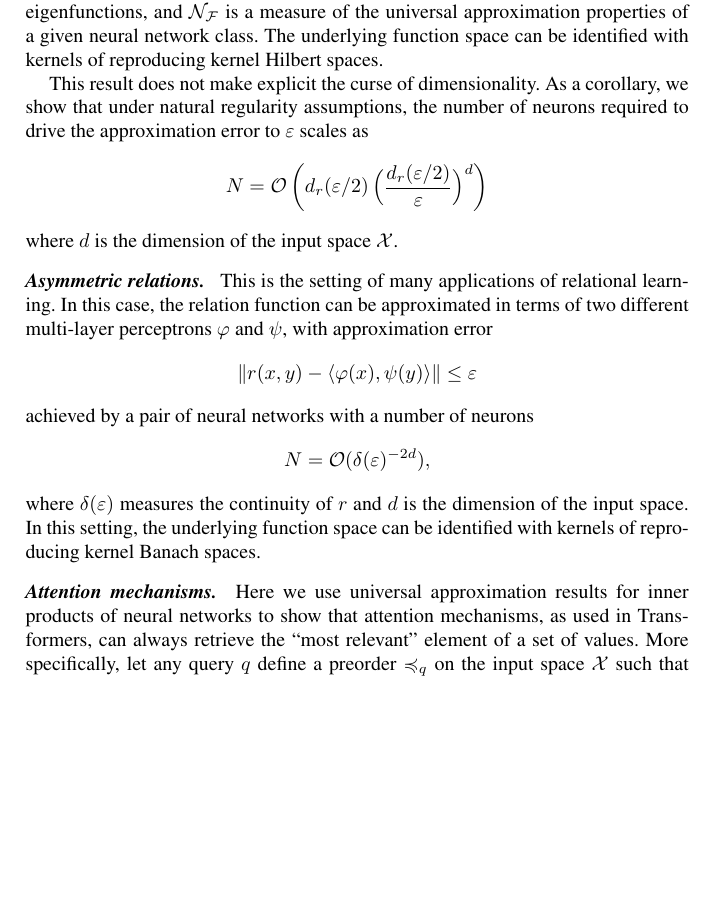
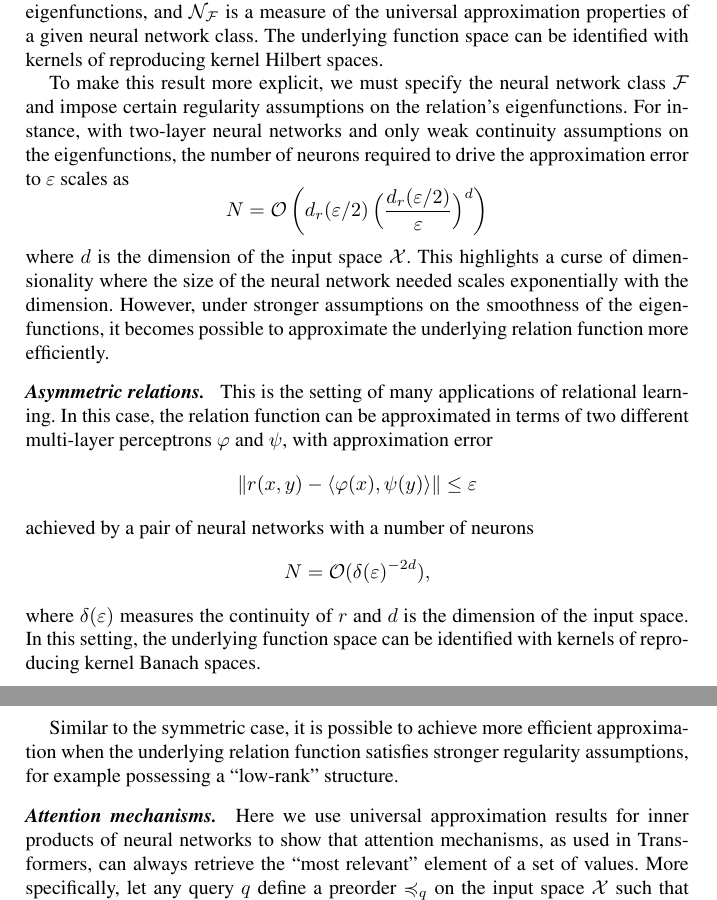
Before and after one commit to Awni00/inner-product-relations-function-class, a LaTeX thesis (festschrift/main.tex, which reads festschrift/intro.tex): part of page 3 of 27 before the commit and two parts of pages 3 and 4 of 28 after it, the two joined at a grey line, cut so that both start at the same text, the shorter picture padded with empty space. Compiled offline with pdfLaTeX.

Commit message:
minor edits

```diff
--- a/festschrift/intro.tex
+++ b/festschrift/intro.tex
@@ -30,9 +30,10 @@ In this paper we characterize the function class of inner products of neural net
 where the neural network (MLP) $\varphi$ has $N$ neurons with $$ N \leq  d_r(\varepsilon/2) \, {\cal N}_\calF\left(\frac{\varepsilon}{4C(r) d_r(\varepsilon/2)}\right)$$
 where $d_r$ is a measure of the spectral decay of the kernel, $C(r)$ is a bound on the eigenfunctions, and $\calN_\calF$ is a measure of the universal approximation properties of a given neural network class. The underlying function space can be identified with kernels of reproducing kernel Hilbert spaces.
 
-This result does not make explicit the curse of dimensionality. As a corollary, we show that under natural regularity assumptions, the number of neurons required to drive the approximation error to $\varepsilon$ scales as
+% This result does not make explicit the curse of dimensionality. As a corollary, we show that under natural regularity assumptions, the number of neurons required to drive the approximation error to $\varepsilon$ scales as
+To make this result more explicit, we must specify the neural network class $\calF$ and impose certain regularity assumptions on the relation's eigenfunctions. For instance, with two-layer neural networks and only weak continuity assumptions on the eigenfunctions, the number of neurons required to drive the approximation error to $\varepsilon$ scales as
 $$ N = {\mathcal O} \left(d_r(\varepsilon/2) \, \Bigl(\frac{d_r(\varepsilon/2)}{\varepsilon}\Bigr)^d\right)$$
-where $d$ is the dimension of the input space $\calX$.
+where $d$ is the dimension of the input space $\calX$. This highlights a curse of dimensionality where the size of the neural network needed scales exponentially with the dimension. However, under stronger assumptions on the smoothness of the eigenfunctions, it becomes possible to approximate the underlying relation function more efficiently.
 
 \highlight{Asymmetric relations} This is the setting of many applications of relational learning. In this case, the relation function can be approximated in terms of two different multi-layer perceptrons $\varphi$ and $\psi$, with approximation error
 \[\| r(x,y) - \langle \varphi(x), \psi(y)\rangle \| \leq \varepsilon\]
@@ -40,6 +41,8 @@ achieved by a pair of neural networks with a number of neurons
 \[N = \calO(\delta(\epsilon)^{-2 d}),\]
 where $\delta(\epsilon)$ measures the continuity of $r$ and $d$ is the dimension of the input space. In this setting, the underlying function space can be identified with kernels of reproducing kernel Banach spaces.
 
+Similar to the symmetric case, it is possible to achieve more efficient approximation when the underlying relation function satisfies stronger regularity assumptions, for example possessing a ``low-rank'' structure.
+
 \highlight{Attention mechanisms} Here we use universal approximation results for inner products of neural networks to show that attention mechanisms, as used in Transformers, can always retrieve the ``most relevant'' element of a set of values.  More specifically, let any query $q$ define a preorder $\preceq_q$ on the input space $\calX$ such that $x \succeq_q y$ when $x$ is more relevant to $q$ than $y$. We write $\mathrm{Select}(q, \{x_i\})$ to denote the value $x_{i^*}$ such that $x_{i^*} \succ_q x_j$ for all $j \neq i^*$. That is, the function that selects the ``maximally relevant'' element in the context. We show that there exist MLPs that define an attention mechanism satisfying
 \[\|\mathrm{Select}(q, \{x_i\}_{i \in [n]}) - \mathrm{Attention}(q, \{x_i\}_{i \in [n]})\| \leq \varepsilon\]
 for any $\varepsilon$. Our formulation of this result uses the Debreu representation theorem in economics to represent preference relations in terms of utility functions.
```
Also changed, not shown: festschrift/intro.tex (6 more changed lines).
